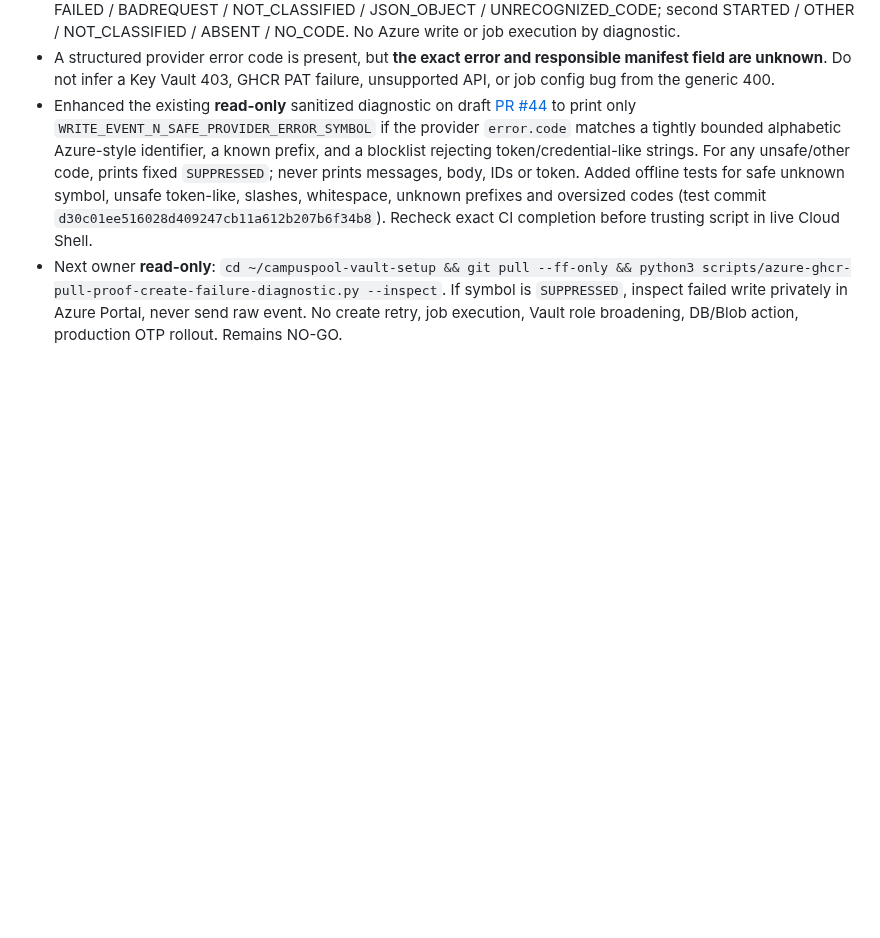
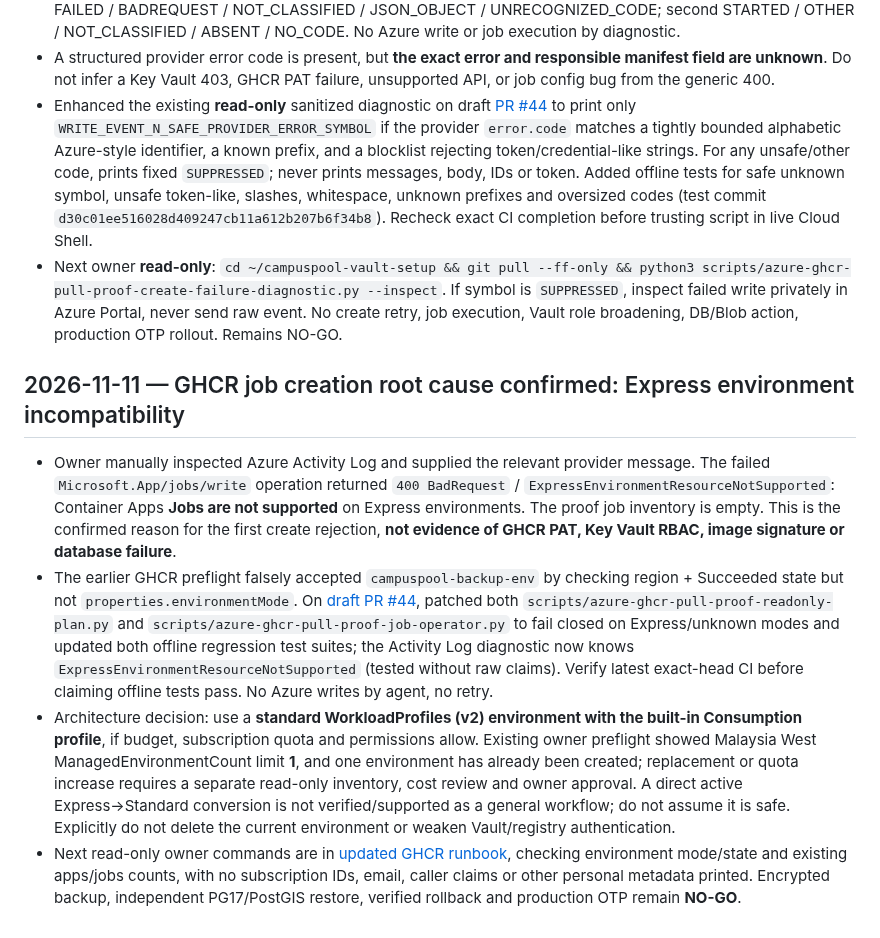
Before and after one commit to sohamsadegaonkar/mit-adt-campuspool, a Markdown page: docs/agents/STATUS.md, the part around the change. Drawn GitHub-style; blank space fills up the shorter version.

Commit message:
docs(agents): handoff Azure Express incompatibility and safe environment replacement gate

```diff
--- a/docs/agents/STATUS.md
+++ b/docs/agents/STATUS.md
@@ -594,3 +594,11 @@ Historical branch-only checkpoints are retained below. Private travel-intent UI
 - A structured provider error code is present, but **the exact error and responsible manifest field are unknown**. Do not infer a Key Vault 403, GHCR PAT failure, unsupported API, or job config bug from the generic 400.
 - Enhanced the existing **read-only** sanitized diagnostic on draft [PR #44](https://github.com/sohamsadegaonkar/mit-adt-campuspool/pull/44) to print only `WRITE_EVENT_N_SAFE_PROVIDER_ERROR_SYMBOL` if the provider `error.code` matches a tightly bounded alphabetic Azure-style identifier, a known prefix, and a blocklist rejecting token/credential-like strings. For any unsafe/other code, prints fixed `SUPPRESSED`; never prints messages, body, IDs or token. Added offline tests for safe unknown symbol, unsafe token-like, slashes, whitespace, unknown prefixes and oversized codes (test commit `d30c01ee516028d409247cb11a612b207b6f34b8`). Recheck exact CI completion before trusting script in live Cloud Shell.
 - Next owner **read-only**: `cd ~/campuspool-vault-setup && git pull --ff-only && python3 scripts/azure-ghcr-pull-proof-create-failure-diagnostic.py --inspect`. If symbol is `SUPPRESSED`, inspect failed write privately in Azure Portal, never send raw event. No create retry, job execution, Vault role broadening, DB/Blob action, production OTP rollout. Remains NO-GO.
+
+
+## 2026-11-11 — GHCR job creation root cause confirmed: Express environment incompatibility
+
+- Owner manually inspected Azure Activity Log and supplied the relevant provider message. The failed `Microsoft.App/jobs/write` operation returned `400 BadRequest` / `ExpressEnvironmentResourceNotSupported`: Container Apps **Jobs are not supported** on Express environments. The proof job inventory is empty. This is the confirmed reason for the first create rejection, **not evidence of GHCR PAT, Key Vault RBAC, image signature or database failure**.
+- The earlier GHCR preflight falsely accepted `campuspool-backup-env` by checking region + Succeeded state but not `properties.environmentMode`. On [draft PR #44](https://github.com/sohamsadegaonkar/mit-adt-campuspool/pull/44), patched both `scripts/azure-ghcr-pull-proof-readonly-plan.py` and `scripts/azure-ghcr-pull-proof-job-operator.py` to fail closed on Express/unknown modes and updated both offline regression test suites; the Activity Log diagnostic now knows `ExpressEnvironmentResourceNotSupported` (tested without raw claims). Verify latest exact-head CI before claiming offline tests pass. No Azure writes by agent, no retry.
+- Architecture decision: use a **standard WorkloadProfiles (v2) environment with the built-in Consumption profile**, if budget, subscription quota and permissions allow. Existing owner preflight showed Malaysia West ManagedEnvironmentCount limit **1**, and one environment has already been created; replacement or quota increase requires a separate read-only inventory, cost review and owner approval. A direct active Express→Standard conversion is not verified/supported as a general workflow; do not assume it is safe. Explicitly do not delete the current environment or weaken Vault/registry authentication.
+- Next read-only owner commands are in [updated GHCR runbook](../ops/AZURE_GHCR_PRIVATE_PULL_PROOF_PLAN_2026-11-10.md), checking environment mode/state and existing apps/jobs counts, with no subscription IDs, email, caller claims or other personal metadata printed. Encrypted backup, independent PG17/PostGIS restore, verified rollback and production OTP remain **NO-GO**.
```
